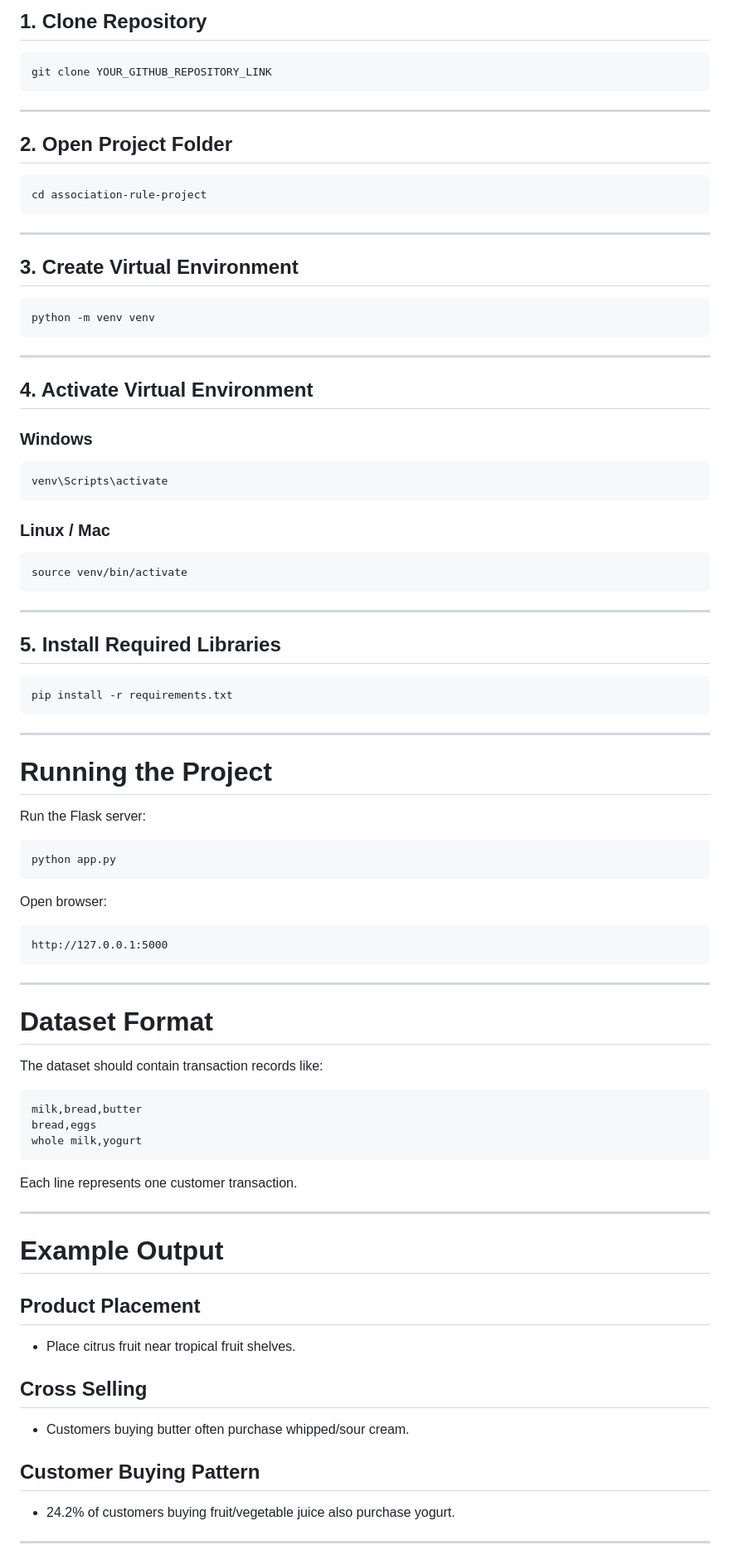
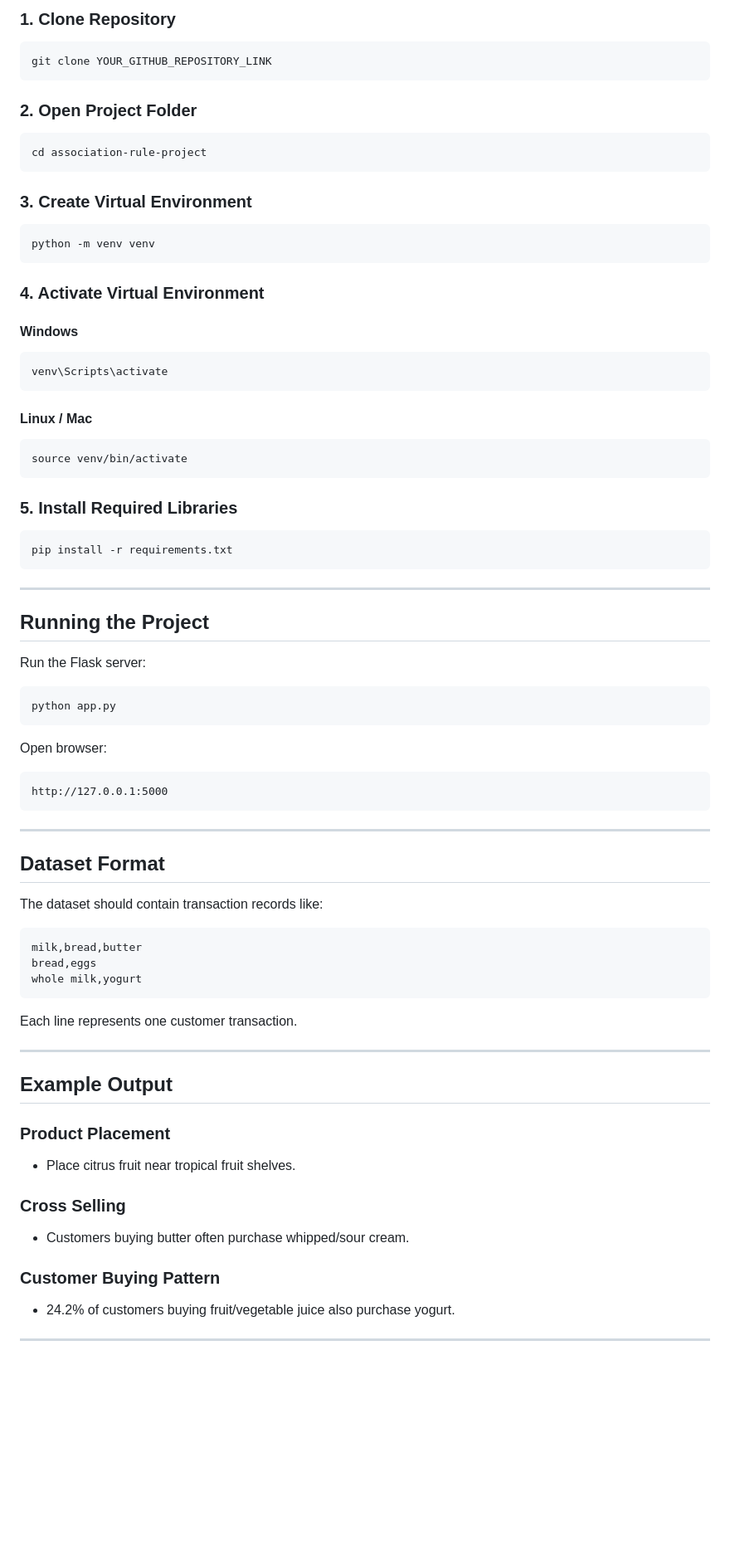
Before and after one commit to varda24/association-rule-mining-dashboard, a Markdown page: README.md, the part around one of its changes. Shown at 83% size. Drawn GitHub-style; blank space fills up the shorter version.

Commit message:
Fixed README formatting

````diff
--- a/README.md
+++ b/README.md
@@ -132,45 +130,37 @@ association-rule-project/
 
-## 1. Clone Repository
+### 1. Clone Repository
 
 ```bash
 git clone YOUR_GITHUB_REPOSITORY_LINK
 ```
 
----
-
-## 2. Open Project Folder
+### 2. Open Project Folder
 
 ```bash
 cd association-rule-project
 ```
 
----
-
-## 3. Create Virtual Environment
+### 3. Create Virtual Environment
 
 ```bash
 python -m venv venv
 ```
 
----
+### 4. Activate Virtual Environment
 
-## 4. Activate Virtual Environment
-
-### Windows
+#### Windows
 
 ```bash
 venv\Scripts\activate
 ```
 
-### Linux / Mac
+#### Linux / Mac
 
 ```bash
 source venv/bin/activate
 ```
 
----
-
-## 5. Install Required Libraries
+### 5. Install Required Libraries
 
 ```bash
 pip install -r requirements.txt
@@ -178,7 +168,7 @@ pip install -r requirements.txt
 
 ---
 
-# Running the Project
+## Running the Project
 
 Run the Flask server:
 
@@ -194,7 +184,7 @@ http://127.0.0.1:5000
 
 ---
 
-# Dataset Format
+## Dataset Format
 
 The dataset should contain transaction records like:
 
@@ -208,17 +198,17 @@ Each line represents one customer transaction.
 
 ---
 
-# Example Output
+## Example Output
 
-## Product Placement
+### Product Placement
 
 - Place citrus fruit near tropical fruit shelves.
 
-## Cross Selling
+### Cross Selling
 
 - Customers buying butter often purchase whipped/sour cream.
 
-## Customer Buying Pattern
+### Customer Buying Pattern
 
 - 24.2% of customers buying fruit/vegetable juice also purchase yogurt.
 
````
Also changed, not shown: other parts of README.md (+38 -44 lines).
